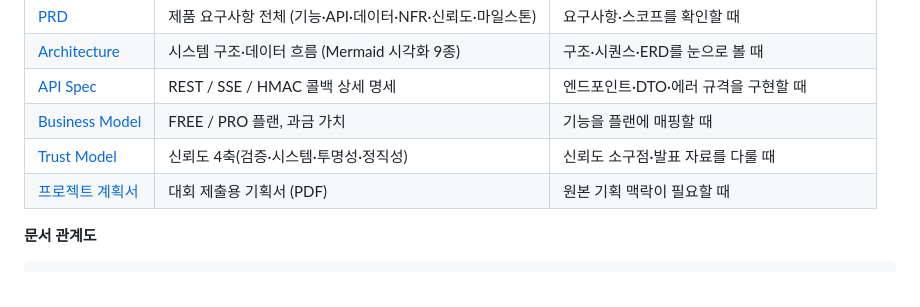
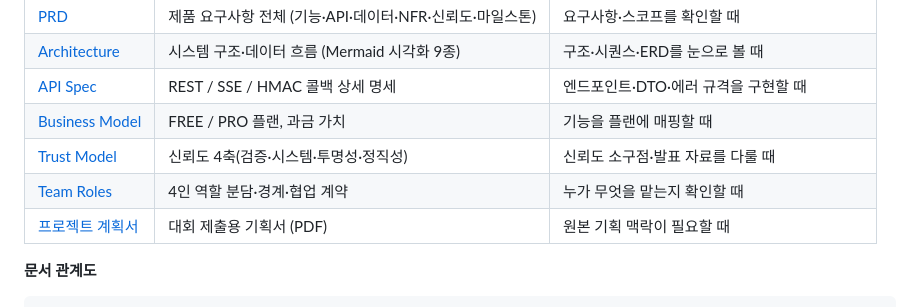
Before and after one commit to peachoath/vibeguard, a Markdown page: README.md, the part around the change. Drawn GitHub-style.

```diff
--- a/README.md
+++ b/README.md
@@ -33,6 +33,7 @@ GitHub 리포지토리를 연결하면 AI 에이전트가 **취약 라이브러
 | [API Spec](./DOCS/VibeGuard_API_Spec.md) | REST / SSE / HMAC 콜백 상세 명세 | 엔드포인트·DTO·에러 규격을 구현할 때 |
 | [Business Model](./DOCS/VibeGuard_BusinessModel.md) | FREE / PRO 플랜, 과금 가치 | 기능을 플랜에 매핑할 때 |
 | [Trust Model](./DOCS/VibeGuard_TrustModel.md) | 신뢰도 4축(검증·시스템·투명성·정직성) | 신뢰도 소구점·발표 자료를 다룰 때 |
+| [Team Roles](./DOCS/VibeGuard_Team_Roles.md) | 4인 역할 분담·경계·협업 계약 | 누가 무엇을 맡는지 확인할 때 |
 | [프로젝트 계획서](./DOCS/VibeGuard_프로젝트_계획서.pdf) | 대회 제출용 기획서 (PDF) | 원본 기획 맥락이 필요할 때 |
 
 **문서 관계도**
```
Also changed, not shown: DOCS/VibeGuard_AI_Learn_First.md (+1 -0 lines), DOCS/VibeGuard_Team_Roles.md (added, +162 -0 lines).
